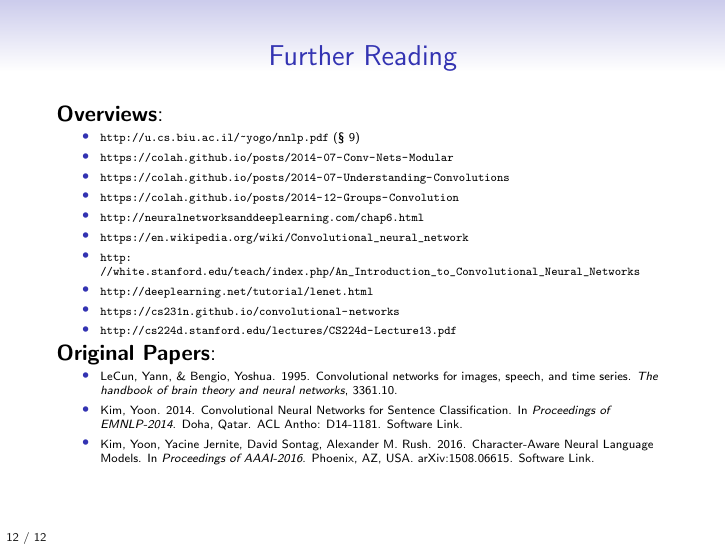
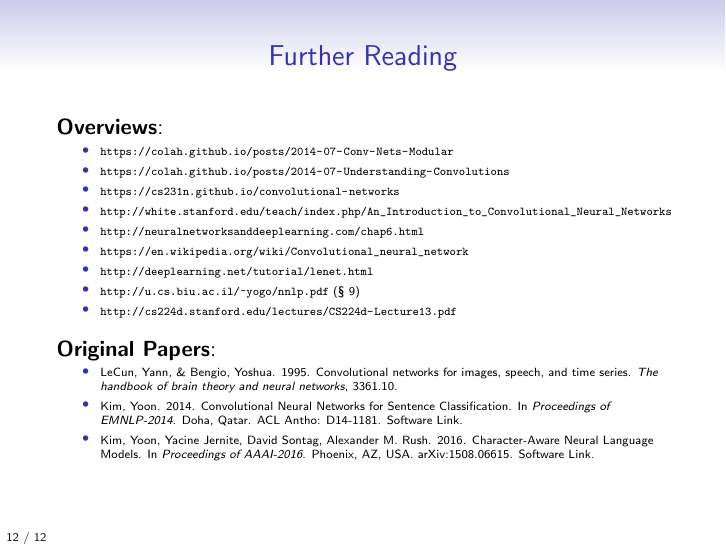
Before and after one commit to jonsafari/jonsafari.github.io, LaTeX slides (teaching/uds/lt1/cnn.tex): page 22 of 22. Compiled offline with pdfLaTeX.

Commit message:
lt1/cnn.tex: further reading reorder

```diff
--- a/teaching/uds/lt1/cnn.tex
+++ b/teaching/uds/lt1/cnn.tex
@@ -173,21 +173,26 @@
 
 
 \begin{frame}{Further Reading}
-\textbf{Overviews}:
+
+\textbf{Overviews}: \\[0.5em]
+\begin{minipage}{1.1\textwidth}
 \begin{tiny}
 \begin{itemize}
-	\item \url{http://u.cs.biu.ac.il/~yogo/nnlp.pdf} (\S{} 9)
 	\item \url{https://colah.github.io/posts/2014-07-Conv-Nets-Modular}
 	\item \url{https://colah.github.io/posts/2014-07-Understanding-Convolutions}
-	\item \url{https://colah.github.io/posts/2014-12-Groups-Convolution}
+	%\item \url{https://colah.github.io/posts/2014-12-Groups-Convolution}
+	\item \url{https://cs231n.github.io/convolutional-networks}
+	\item \url{http://white.stanford.edu/teach/index.php/An_Introduction_to_Convolutional_Neural_Networks}
 	\item \url{http://neuralnetworksanddeeplearning.com/chap6.html}
 	\item \url{https://en.wikipedia.org/wiki/Convolutional_neural_network}
-	\item \url{http://white.stanford.edu/teach/index.php/An_Introduction_to_Convolutional_Neural_Networks}
 	\item \url{http://deeplearning.net/tutorial/lenet.html}
-	\item \url{https://cs231n.github.io/convolutional-networks}
+	\item \url{http://u.cs.biu.ac.il/~yogo/nnlp.pdf} (\S{} 9)
 	\item \url{http://cs224d.stanford.edu/lectures/CS224d-Lecture13.pdf}
 \end{itemize}
 \end{tiny}
+\end{minipage}
+
+\vspace{1.0em}
 \textbf{Original Papers}:
 \begin{tiny}
 \begin{itemize}
```
